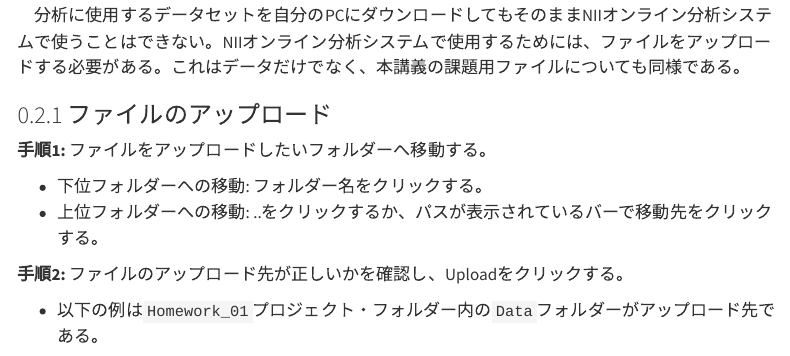
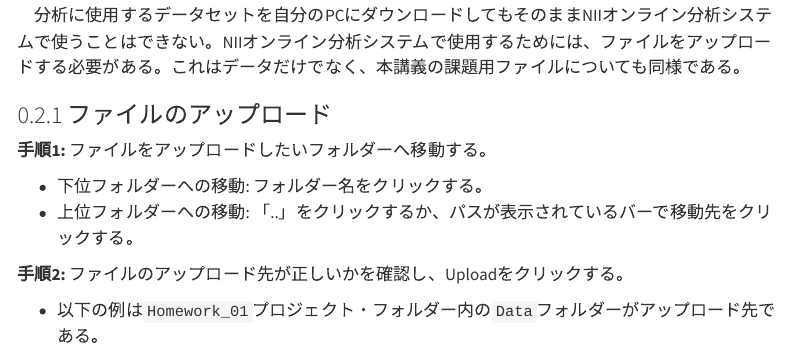
Before and after one commit to JaehyunSong/micro-book, a Quarto document (intro/file.qmd): the page in a window 1100 px wide, from 1370 px down. Rendered offline with R 4.5, knitr and Pandoc in place of Quarto, with nearby package versions; menus at the side of the page are left out.

Commit message:
no message

```diff
--- a/_quarto.yml
+++ b/_quarto.yml
@@ -20,6 +20,11 @@ website:
         href: data.qmd
       - text: "オンライン分析システムの起動"
         href: https://jupyter.cs.rcos.nii.ac.jp/
+    right:
+      - icon: house-fill
+        href: https://www.jaysong.net
+      - icon: github
+        href: https://github.com/JaehyunSong/micro-book
   sidebar:
     - id: intro
       title: "Rの使い方"
--- a/intro/file.qmd
+++ b/intro/file.qmd
@@ -95,7 +95,7 @@ knitr::include_graphics("Figs/Files/Folder_Delete2.png")
 **手順1:** ファイルをアップロードしたいフォルダーへ移動する。
 
 * 下位フォルダーへの移動: フォルダー名をクリックする。
-* 上位フォルダーへの移動: ..をクリックするか、パスが表示されているバーで移動先をクリックする。
+* 上位フォルダーへの移動: 「<i class="bi bi-arrow-90deg-up"></i>..」をクリックするか、パスが表示されているバーで移動先をクリックする。
 
 **手順2:** ファイルのアップロード先が正しいかを確認し、Uploadをクリックする。
 
```
Also changed, not shown: docs/search.json, 42 other files.
